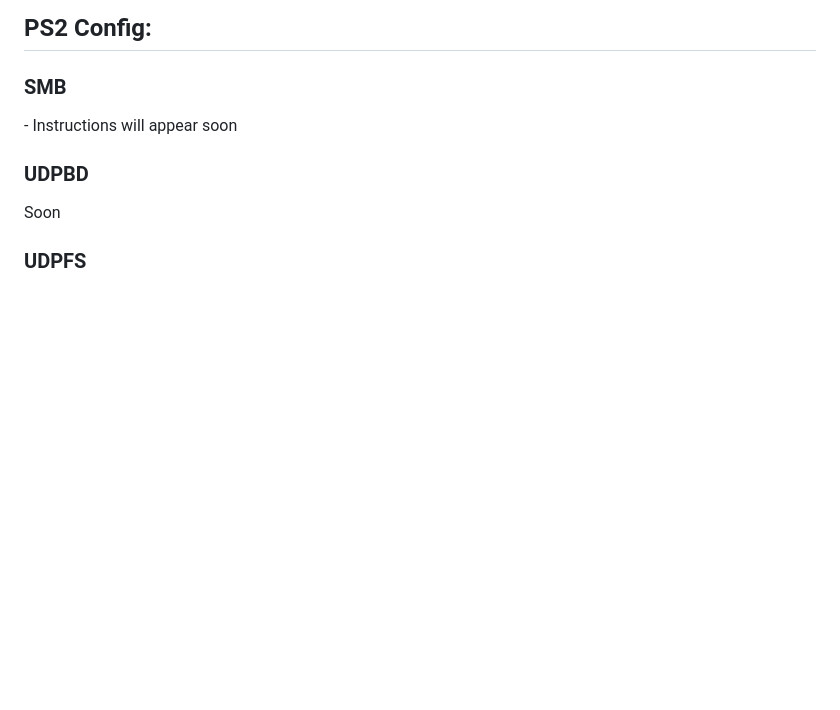
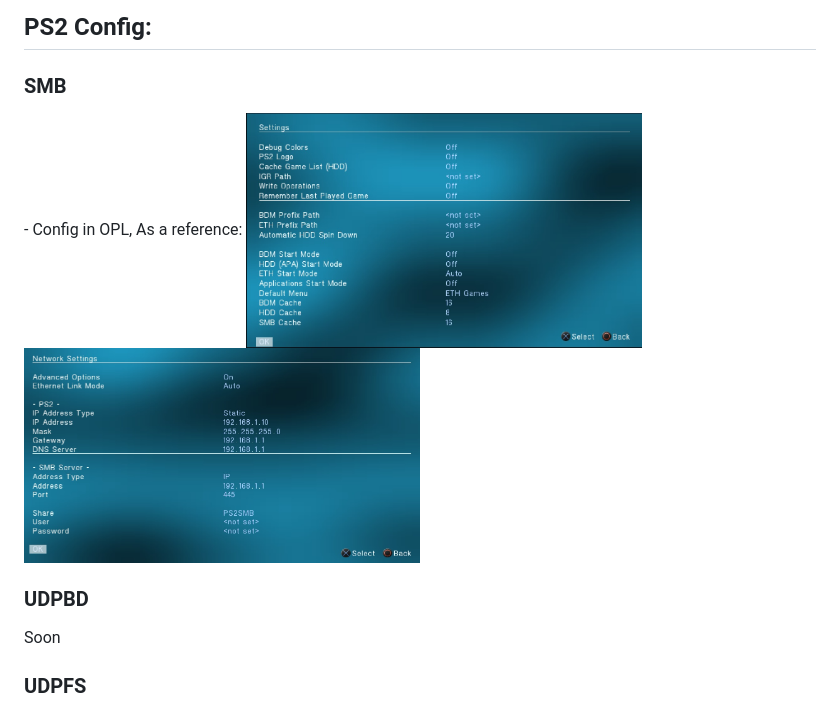
Before and after one commit to GorGylka/Server2PS2, a Markdown page: README.md, the part around the change. Rendered like a GitHub page; blank space fills up the shorter version.

```diff
--- a/README.md
+++ b/README.md
@@ -75,7 +75,12 @@ WORK IN PROGRESS
 <h2 align="left">PS2 Config:</h2>
 
 <h3 align="left">SMB</h3>
-- Instructions will appear soon
+- Config in OPL, As a reference:
+
+<img src="https://github.com/GorGylka/Server2PS2/blob/main/readme_stuff/smb1.jpg" width=50% height=50%>
+
+<img src="https://github.com/GorGylka/Server2PS2/blob/main/readme_stuff/smb2.jpg" width=50% height=50%>
+
 
 <h3 align="left">UDPBD</h3>
 Soon
```
